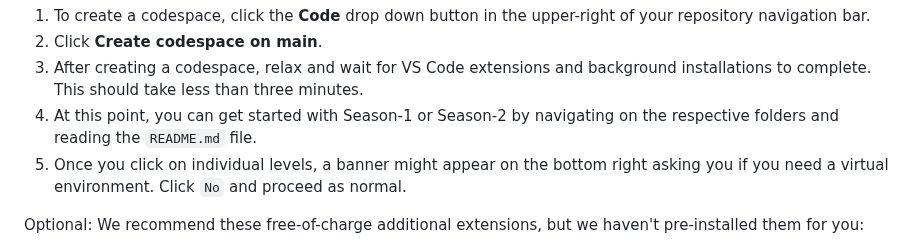
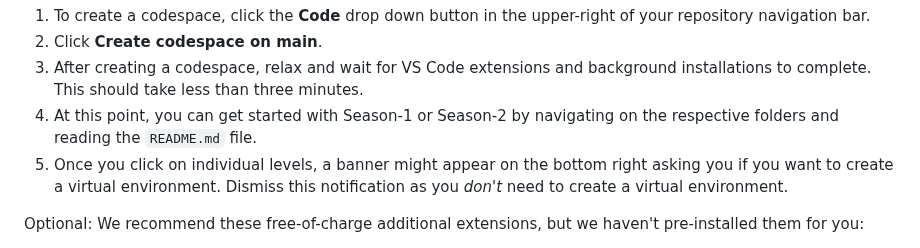
Before and after one commit to skills/secure-code-game, a Markdown page: README.md, the part around the change. Rendered like a GitHub page.

```diff
--- a/README.md
+++ b/README.md
@@ -63,7 +63,7 @@ All levels are configured to run instantly with GitHub Codespaces. If you chose
 1. Click **Create codespace on main**.
 1. After creating a codespace, relax and wait for VS Code extensions and background installations to complete. This should take less than three minutes.
 1. At this point, you can get started with Season-1 or Season-2 by navigating on the respective folders and reading the `README.md` file.
-1. Once you click on individual levels, a banner might appear on the bottom right asking you if you need a virtual environment. Click `No` and proceed as normal.
+1. Once you click on individual levels, a banner might appear on the bottom right asking you if you want to create a virtual environment. Dismiss this notification as you _don't_ need to create a virtual environment.
 
 Optional: We recommend these free-of-charge additional extensions, but we haven't pre-installed them for you:
 
```
